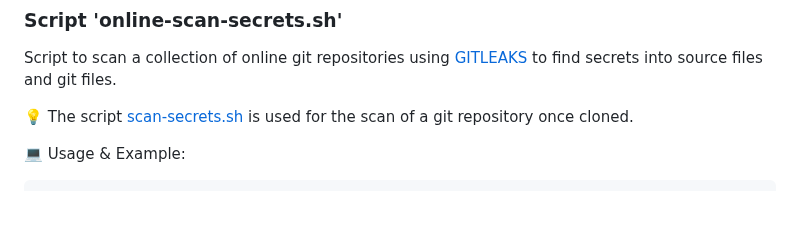
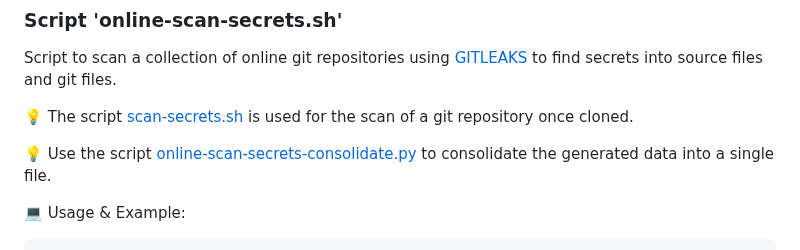
Before and after one commit to righettod/toolbox-codescan, a Markdown page: README.md, the part around the change. Drawn GitHub-style; blank space fills up the shorter version.

````diff
--- a/README.md
+++ b/README.md
@@ -132,6 +132,8 @@ Script to scan a collection of online git repositories using [GITLEAKS](https://
 
 💡 The script [scan-secrets.sh](scripts/scan-secrets.sh) is used for the scan of a git repository once cloned.
 
+💡 Use the script [online-scan-secrets-consolidate.py](scripts/online-scan-secrets-consolidate.py) to consolidate the generated data into a single file.
+
 💻 Usage & Example:
 
 ```bash
````
